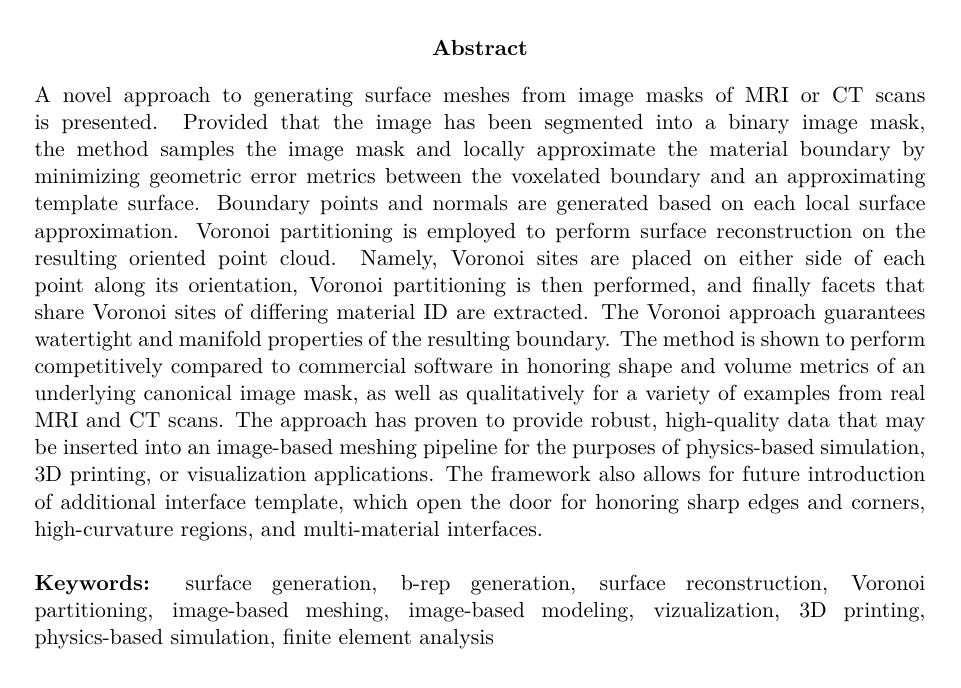
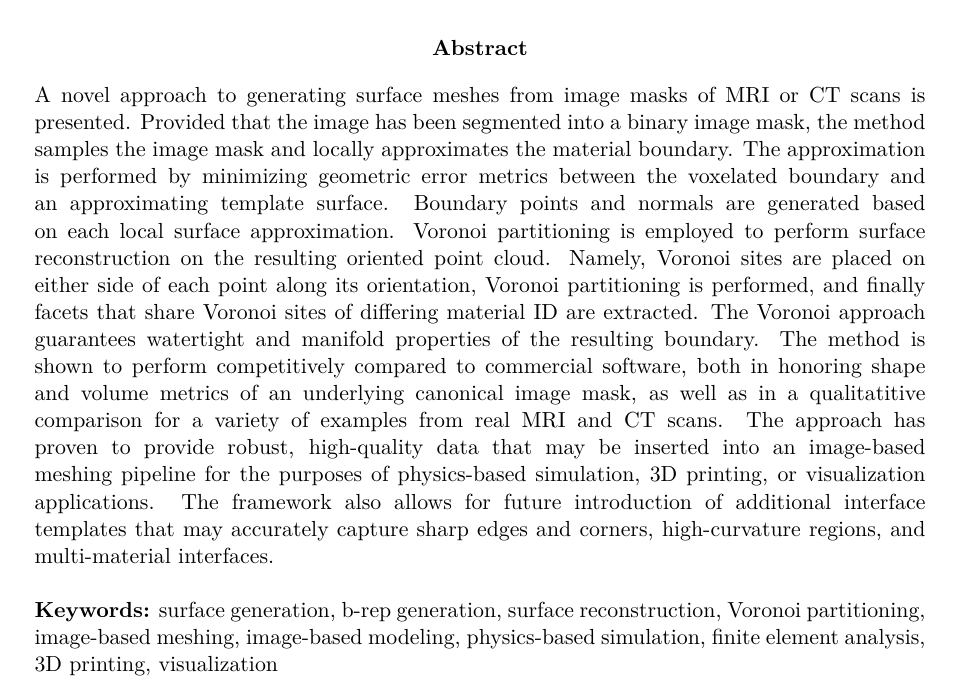
Before and after one commit to omhafez/mask-to-brep-paper, a LaTeX document (mask-to-brep-paper/src/paper.tex): part of page 1 of 21, cut so that both start at the same text. Compiled offline with pdfLaTeX.

Commit message:
Updates from Overleaf

```diff
--- a/mask-to-brep-paper/src/paper.tex
+++ b/mask-to-brep-paper/src/paper.tex
@@ -187,8 +187,8 @@
 {University of California, Davis}\end{center}
 
 \vspace{10mm}
-\abstract{\noindent A novel approach to generating surface meshes from image masks of MRI or CT scans is presented. Provided that the image has been segmented into a binary image mask, the method samples the image mask and locally approximate the material boundary by minimizing geometric error metrics between the voxelated boundary and an approximating template surface. Boundary points and normals are generated based on each local surface approximation. Voronoi partitioning is employed to perform surface reconstruction on the resulting oriented point cloud. Namely, Voronoi sites are placed on either side of each point along its orientation, Voronoi partitioning is then performed, and finally facets that share Voronoi sites of differing material ID are extracted. The Voronoi approach guarantees watertight and manifold properties of the resulting boundary. The method is shown to perform competitively compared to commercial software in honoring shape and volume metrics of an underlying canonical image mask, as well as qualitatively for a variety of examples from real MRI and CT scans. The approach has proven to provide robust, high-quality data that may be inserted into an image-based meshing pipeline for the purposes of physics-based simulation, 3D printing, or visualization applications. The framework also allows for future introduction of additional interface template, which open the door for honoring sharp edges and corners, high-curvature regions, and multi-material interfaces.} \\ \\
-{\bf Keywords:} surface generation, b-rep generation, surface reconstruction, Voronoi partitioning, image-based meshing, image-based modeling, vizualization, 3D printing, physics-based simulation, finite element analysis
+\abstract{\noindent A novel approach to generating surface meshes from image masks of MRI or CT scans is presented. Provided that the image has been segmented into a binary image mask, the method samples the image mask and locally approximates the material boundary. The approximation is performed by minimizing geometric error metrics between the voxelated boundary and an approximating template surface. Boundary points and normals are generated based on each local surface approximation. Voronoi partitioning is employed to perform surface reconstruction on the resulting oriented point cloud. Namely, Voronoi sites are placed on either side of each point along its orientation, Voronoi partitioning is performed, and finally facets that share Voronoi sites of differing material ID are extracted. The Voronoi approach guarantees watertight and manifold properties of the resulting boundary. The method is shown to perform competitively compared to commercial software, both in honoring shape and volume metrics of an underlying canonical image mask, as well as in a qualitatitive comparison for a variety of examples from real MRI and CT scans. The approach has proven to provide robust, high-quality data that may be inserted into an image-based meshing pipeline for the purposes of physics-based simulation, 3D printing, or visualization applications. The framework also allows for future introduction of additional interface templates that may accurately capture sharp edges and corners, high-curvature regions, and multi-material interfaces.} \\ \\
+{\bf Keywords:} surface generation, b-rep generation, surface reconstruction, Voronoi partitioning, image-based meshing, image-based modeling, physics-based simulation, finite element analysis, 3D printing, visualization
 
 %%%%%%%%%%%%%%%%%%%%%%%%%%%%%%%%%%%%%%%%%%%%%%%%%%%%%%%%%%%%%%%%%%%%%%%%
 
```
